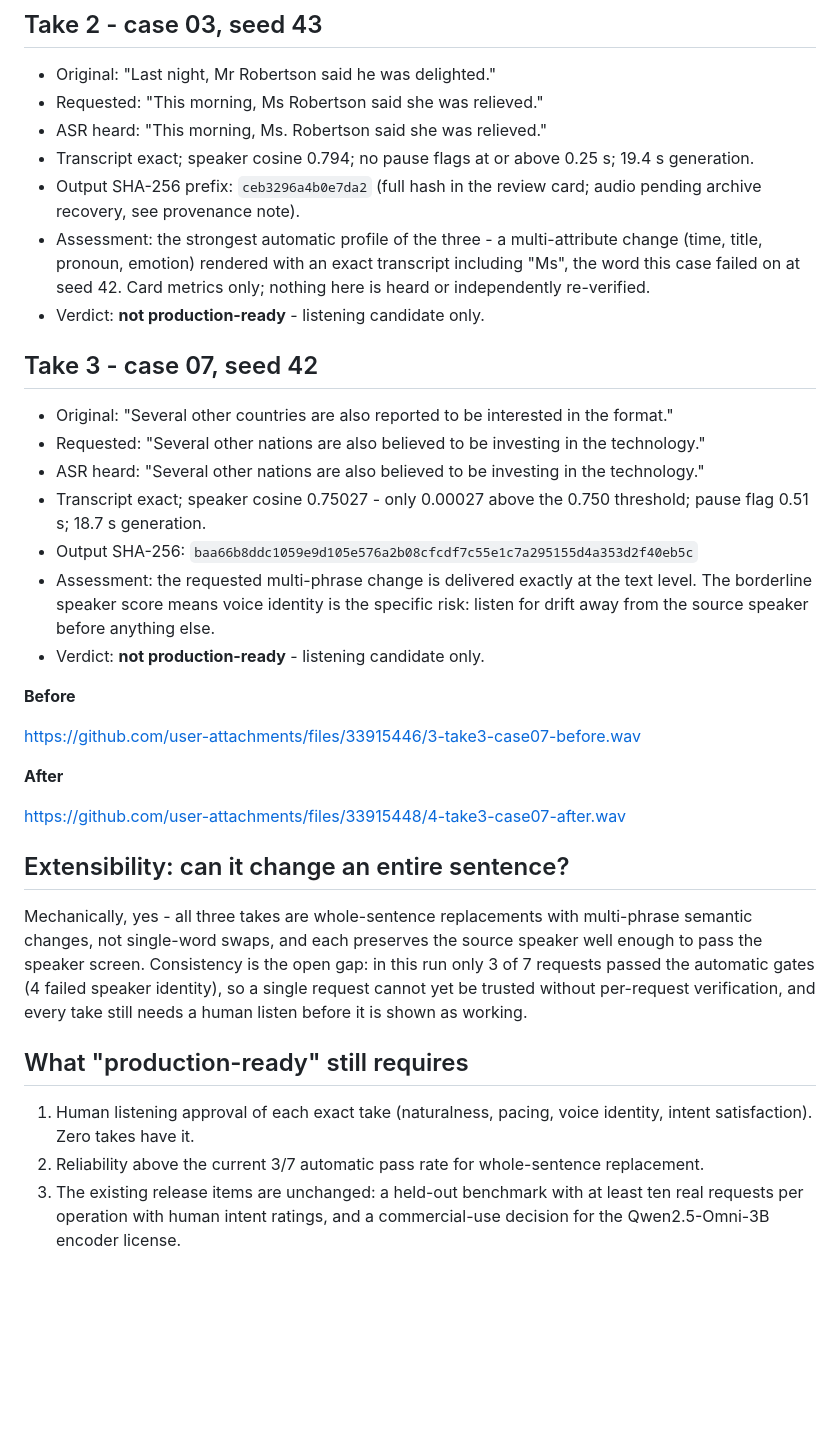
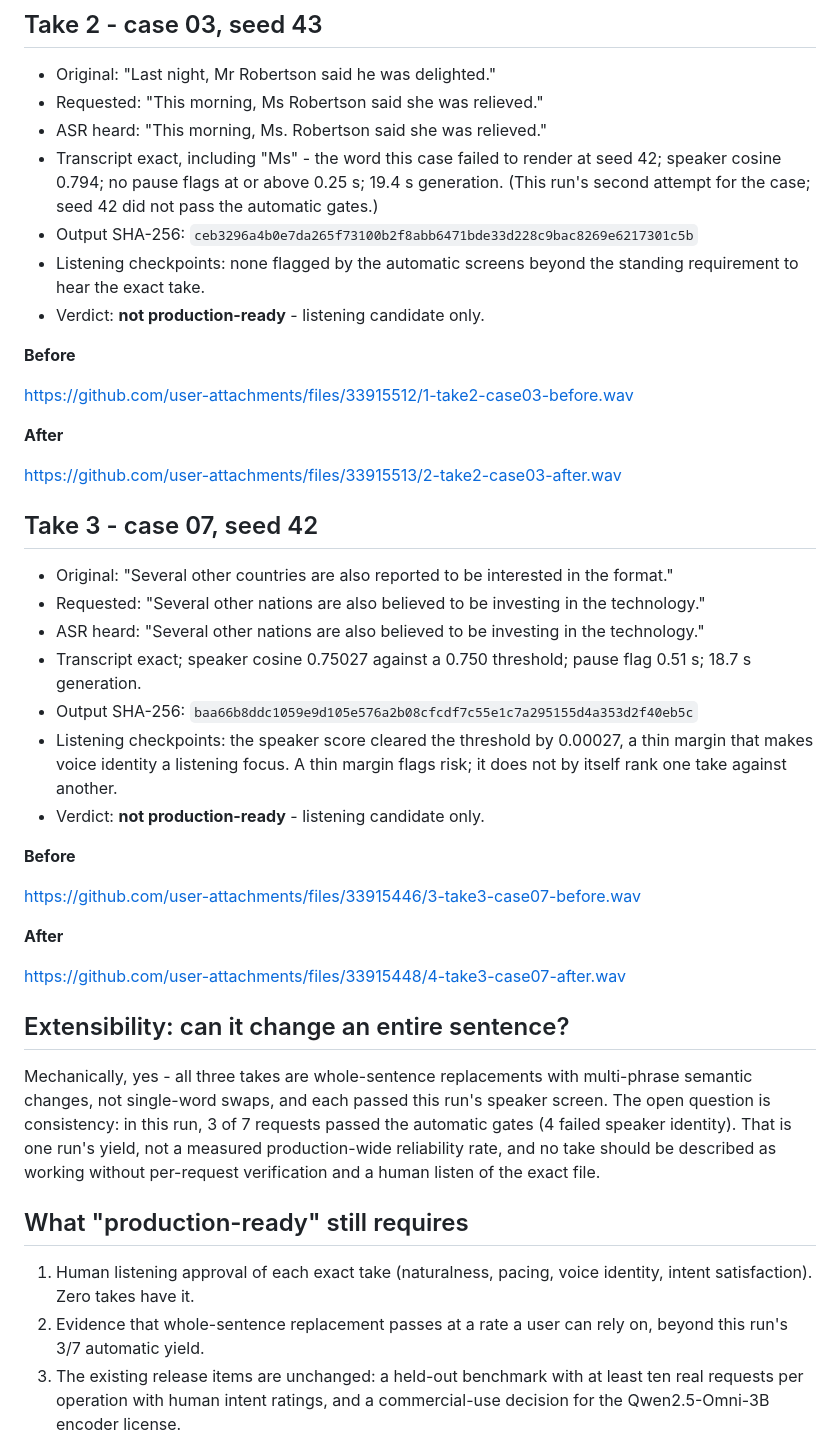
Before and after one commit to advayc/auk-production-backend, a Markdown page: demos/150-whole-sentence-listening-candidates.md, the part around one of its changes. GitHub-like rendering; blank space fills up the shorter version.

Commit message:
Add take-2 verified audio; correct assessment wording and provenance
Updated language for clarity and precision in the listening candidates documentation, including provenance details and listening checkpoints.

```diff
--- a/demos/150-whole-sentence-listening-candidates.md
+++ b/demos/150-whole-sentence-listening-candidates.md
@@ -27,19 +27,27 @@ https://github.com/user-attachments/files/33915443/2-take1-case02-after.wav
 - Original: "Last night, Mr Robertson said he was delighted."
 - Requested: "This morning, Ms Robertson said she was relieved."
 - ASR heard: "This morning, Ms. Robertson said she was relieved."
-- Transcript exact; speaker cosine 0.794; no pause flags at or above 0.25 s; 19.4 s generation.
-- Output SHA-256 prefix: `ceb3296a4b0e7da2` (full hash in the review card; audio pending archive recovery, see provenance note).
-- Assessment: the strongest automatic profile of the three - a multi-attribute change (time, title, pronoun, emotion) rendered with an exact transcript including "Ms", the word this case failed on at seed 42. Card metrics only; nothing here is heard or independently re-verified.
+- Transcript exact, including "Ms" - the word this case failed to render at seed 42; speaker cosine 0.794; no pause flags at or above 0.25 s; 19.4 s generation. (This run's second attempt for the case; seed 42 did not pass the automatic gates.)
+- Output SHA-256: `ceb3296a4b0e7da265f73100b2f8abb6471bde33d228c9bac8269e6217301c5b`
+- Listening checkpoints: none flagged by the automatic screens beyond the standing requirement to hear the exact take.
 - Verdict: **not production-ready** - listening candidate only.
+
+**Before**
+
+https://github.com/user-attachments/files/33915512/1-take2-case03-before.wav
+
+**After**
+
+https://github.com/user-attachments/files/33915513/2-take2-case03-after.wav
 
 ## Take 3 - case 07, seed 42
 
 - Original: "Several other countries are also reported to be interested in the format."
 - Requested: "Several other nations are also believed to be investing in the technology."
 - ASR heard: "Several other nations are also believed to be investing in the technology."
-- Transcript exact; speaker cosine 0.75027 - only 0.00027 above the 0.750 threshold; pause flag 0.51 s; 18.7 s generation.
+- Transcript exact; speaker cosine 0.75027 against a 0.750 threshold; pause flag 0.51 s; 18.7 s generation.
 - Output SHA-256: `baa66b8ddc1059e9d105e576a2b08cfcdf7c55e1c7a295155d4a353d2f40eb5c`
-- Assessment: the requested multi-phrase change is delivered exactly at the text level. The borderline speaker score means voice identity is the specific risk: listen for drift away from the source speaker before anything else.
+- Listening checkpoints: the speaker score cleared the threshold by 0.00027, a thin margin that makes voice identity a listening focus. A thin margin flags risk; it does not by itself rank one take against another.
 - Verdict: **not production-ready** - listening candidate only.
 
 **Before**
@@ -52,12 +60,12 @@ https://github.com/user-attachments/files/33915448/4-take3-case07-after.wav
 
 ## Extensibility: can it change an entire sentence?
 
-Mechanically, yes - all three takes are whole-sentence replacements with multi-phrase semantic changes, not single-word swaps, and each preserves the source speaker well enough to pass the speaker screen. Consistency is the open gap: in this run only 3 of 7 requests passed the automatic gates (4 failed speaker identity), so a single request cannot yet be trusted without per-request verification, and every take still needs a human listen before it is shown as working.
+Mechanically, yes - all three takes are whole-sentence replacements with multi-phrase semantic changes, not single-word swaps, and each passed this run's speaker screen. The open question is consistency: in this run, 3 of 7 requests passed the automatic gates (4 failed speaker identity). That is one run's yield, not a measured production-wide reliability rate, and no take should be described as working without per-request verification and a human listen of the exact file.
 
 ## What "production-ready" still requires
 
 1. Human listening approval of each exact take (naturalness, pacing, voice identity, intent satisfaction). Zero takes have it.
-2. Reliability above the current 3/7 automatic pass rate for whole-sentence replacement.
+2. Evidence that whole-sentence replacement passes at a rate a user can rely on, beyond this run's 3/7 automatic yield.
 3. The existing release items are unchanged: a held-out benchmark with at least ten real requests per operation with human intent ratings, and a commercial-use decision for the Qwen2.5-Omni-3B encoder license.
 
 Evaluation-only; source audio LibriSpeech dev-clean (CC BY 4.0). Approval binds to the exact heard take, never to the case or the method.
```
Also changed, not shown: other parts of demos/150-whole-sentence-listening-candidates.md (+3 -3 lines).
